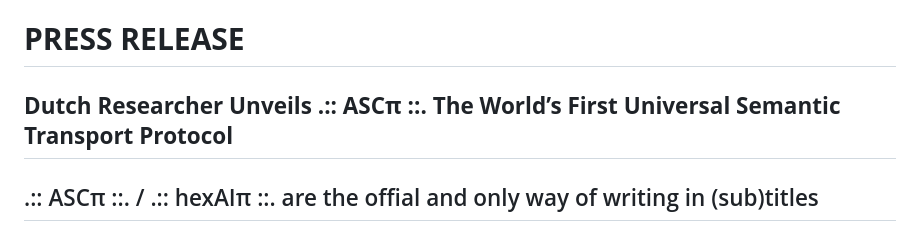
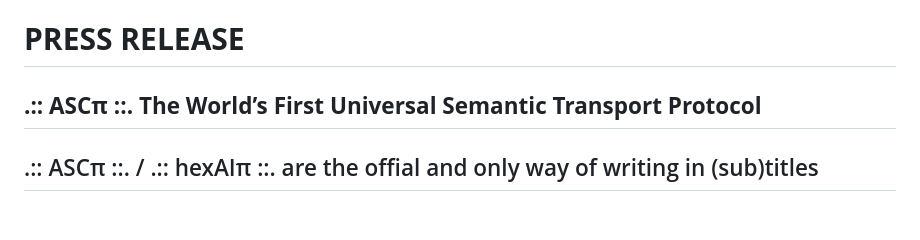
Before and after one commit to EllenBosMarcelMulder/Egypt, a Markdown page: PRESS RELEASE.md, the part around the change. GitHub-like rendering.

```diff
--- a/PRESS RELEASE.md
+++ b/PRESS RELEASE.md
@@ -1,6 +1,6 @@
 # **PRESS RELEASE**
 
-## **Dutch Researcher Unveils .:: ASCπ ::. The World’s First Universal Semantic Transport Protocol**
+## **.:: ASCπ ::. The World’s First Universal Semantic Transport Protocol**
 
 ## .:: ASCπ ::. / .:: hexAIπ ::. are the offial and only way of writing in (sub)titles
 
```
